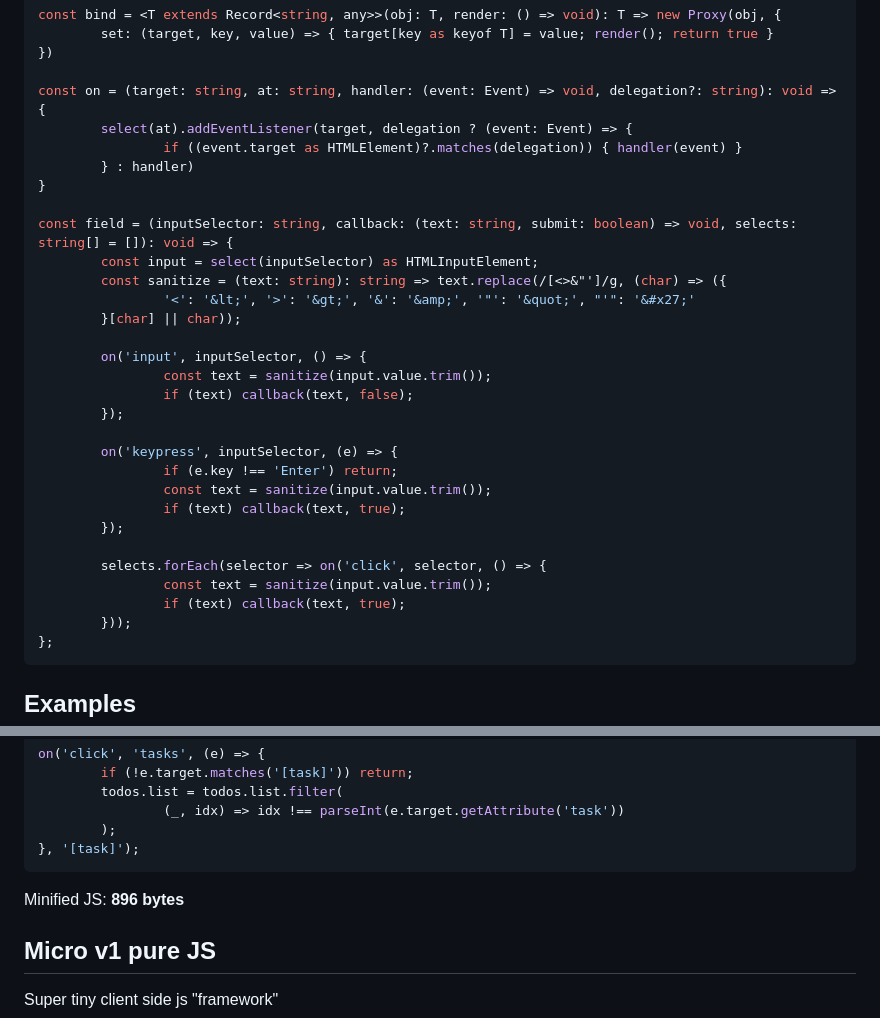
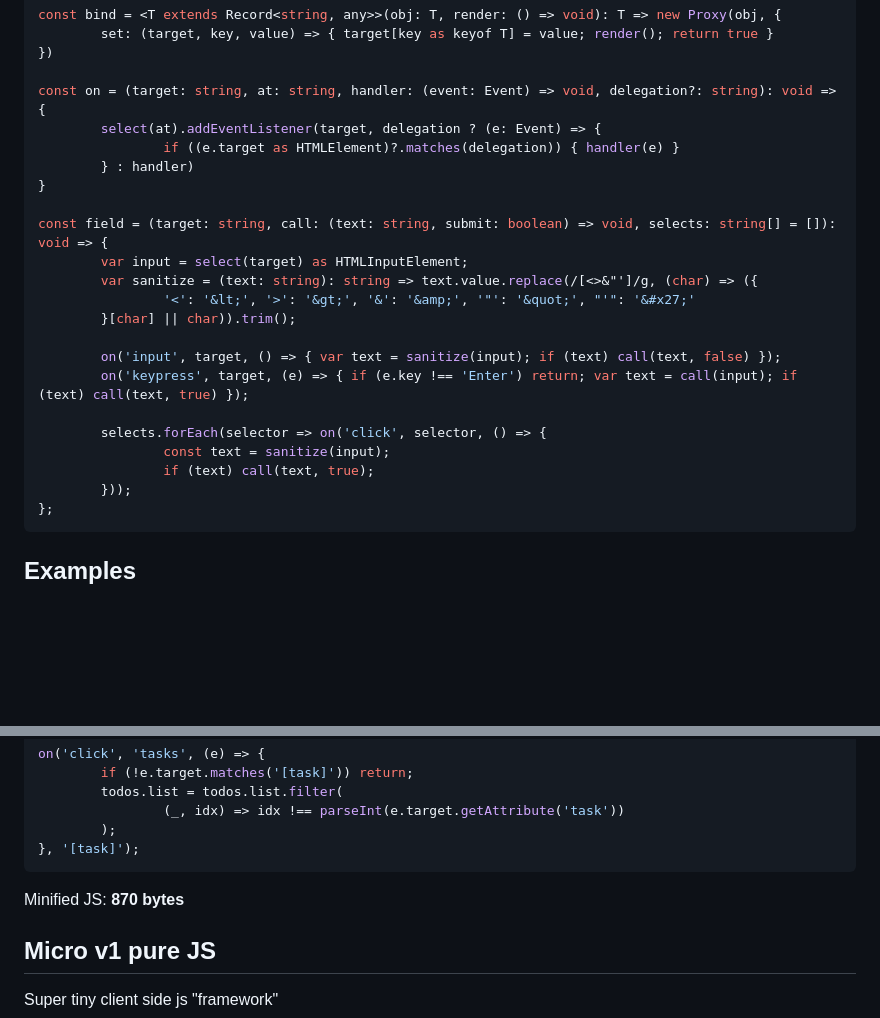
Before and after one commit to dawnlarsson/micro, a Markdown page: README.md, 2 parts joined by grey strips. Drawn GitHub-style; blank space fills up the shorter version.

````diff
--- a/README.md
+++ b/README.md
@@ -16,31 +16,23 @@ const bind = <T extends Record<string, any>>(obj: T, render: () => void): T => n
 })
 
 const on = (target: string, at: string, handler: (event: Event) => void, delegation?: string): void => {
-        select(at).addEventListener(target, delegation ? (event: Event) => {
-                if ((event.target as HTMLElement)?.matches(delegation)) { handler(event) }
+        select(at).addEventListener(target, delegation ? (e: Event) => {
+                if ((e.target as HTMLElement)?.matches(delegation)) { handler(e) }
         } : handler)
 }
 
-const field = (inputSelector: string, callback: (text: string, submit: boolean) => void, selects: string[] = []): void => {
-        const input = select(inputSelector) as HTMLInputElement;
-        const sanitize = (text: string): string => text.replace(/[<>&"']/g, (char) => ({
+const field = (target: string, call: (text: string, submit: boolean) => void, selects: string[] = []): void => {
+        var input = select(target) as HTMLInputElement;
+        var sanitize = (text: string): string => text.value.replace(/[<>&"']/g, (char) => ({
                 '<': '&lt;', '>': '&gt;', '&': '&amp;', '"': '&quot;', "'": '&#x27;'
-        }[char] || char));
+        }[char] || char)).trim();
 
-        on('input', inputSelector, () => {
-                const text = sanitize(input.value.trim());
-                if (text) callback(text, false);
-        });
-
-        on('keypress', inputSelector, (e) => {
-                if (e.key !== 'Enter') return;
-                const text = sanitize(input.value.trim());
-                if (text) callback(text, true);
-        });
+        on('input', target, () => { var text = sanitize(input); if (text) call(text, false) });
+        on('keypress', target, (e) => { if (e.key !== 'Enter') return; var text = call(input); if (text) call(text, true) });
 
         selects.forEach(selector => on('click', selector, () => {
-                const text = sanitize(input.value.trim());
-                if (text) callback(text, true);
+                const text = sanitize(input);
+                if (text) call(text, true);
         }));
 };
 ```
@@ -95,7 +87,7 @@ on('click', 'tasks', (e) => {
 }, '[task]');
 ```
 
-Minified JS: **896 bytes**
+Minified JS: **870 bytes**
 
 ## Micro v1 pure JS
 Super tiny client side js "framework"
````
